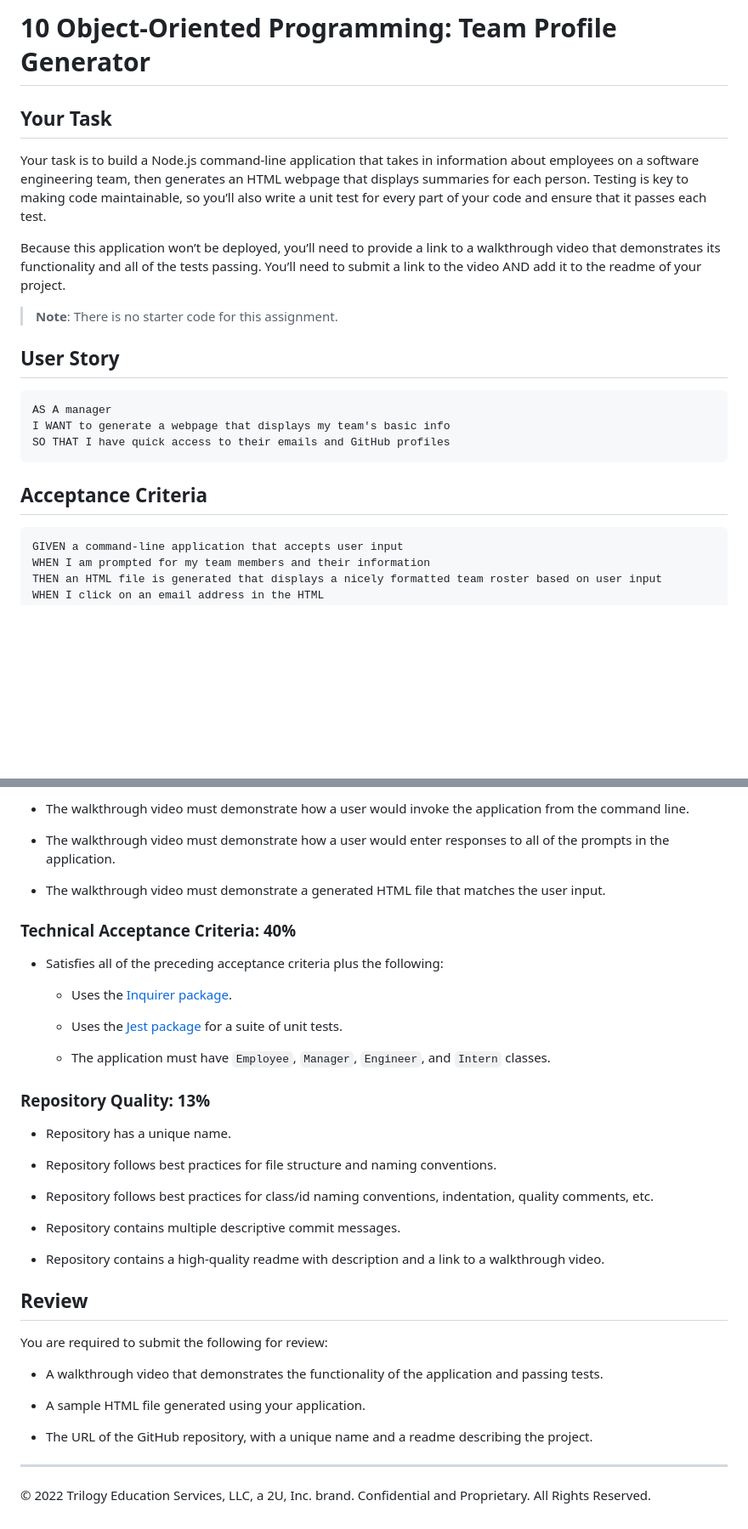
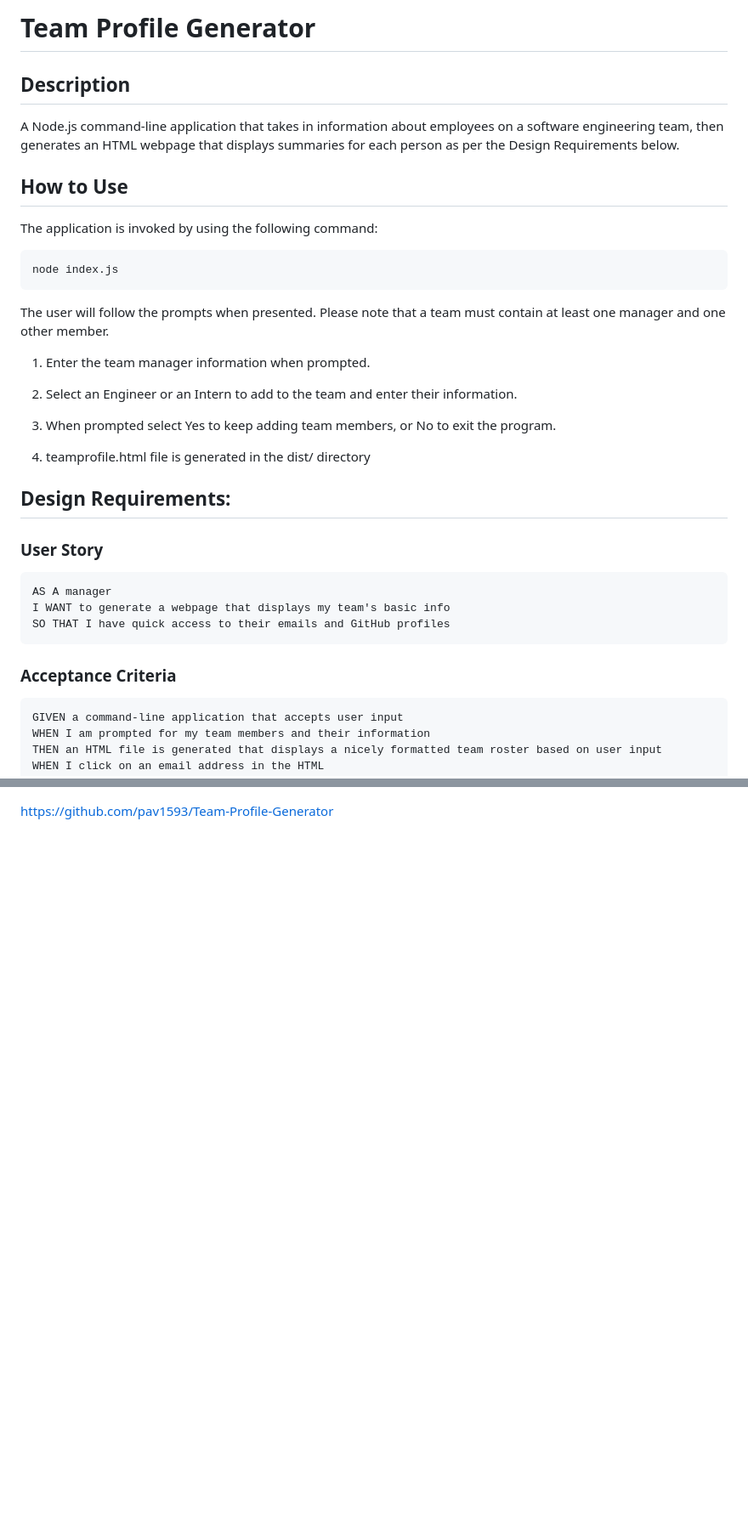
Before and after one commit to pav1593/Team-Profile-Generator, a Markdown page: README.md, 2 parts joined by grey strips. Shown: that part at 85% size. Drawn GitHub-style; blank space fills up the shorter version.

````diff
--- a/README.md
+++ b/README.md
@@ -1,14 +1,31 @@
-# 10 Object-Oriented Programming: Team Profile Generator
+# Team Profile Generator
 
-## Your Task
+## Description
 
-Your task is to build a Node.js command-line application that takes in information about employees on a software engineering team, then generates an HTML webpage that displays summaries for each person. Testing is key to making code maintainable, so you’ll also write a unit test for every part of your code and ensure that it passes each test.
+A Node.js command-line application that takes in information about employees on a software engineering team, then generates an HTML webpage that displays summaries for each person as per the Design Requirements below.
 
-Because this application won’t be deployed, you’ll need to provide a link to a walkthrough video that demonstrates its functionality and all of the tests passing. You’ll need to submit a link to the video AND add it to the readme of your project.
+## How to Use
 
-> **Note**: There is no starter code for this assignment.
+The application is invoked by using the following command:
 
-## User Story
+```bash
+node index.js
+```
+
+The user will follow the prompts when presented. Please note that a team must contain at least one manager and one other member.
+
+1. Enter the team manager information when prompted.
+
+2. Select an Engineer or an Intern to add to the team and enter their information.
+
+3. When prompted select Yes to keep adding team members, or No to exit the program.
+
+4. teamprofile.html file is generated in the dist/ directory
+
+
+## Design Requirements:
+
+### User Story
 
 ```md
 AS A manager
@@ -16,7 +33,7 @@ I WANT to generate a webpage that displays my team's basic info
 SO THAT I have quick access to their emails and GitHub profiles
 ```
 
-## Acceptance Criteria
+### Acceptance Criteria
 
 ```md
 GIVEN a command-line application that accepts user input
@@ -150,40 +109 @@ This Challenge is graded based on the following criteria:
-* The walkthrough video must demonstrate how a user would invoke the application from the command line.
-
-* The walkthrough video must demonstrate how a user would enter responses to all of the prompts in the application.
-
-* The walkthrough video must demonstrate a generated HTML file that matches the user input.
-
-### Technical Acceptance Criteria: 40%
-
-* Satisfies all of the preceding acceptance criteria plus the following:
-
-  * Uses the [Inquirer package](https://www.npmjs.com/package/inquirer/v/8.2.4).
-
-  * Uses the [Jest package](https://www.npmjs.com/package/jest) for a suite of unit tests.
-
-  * The application must have `Employee`, `Manager`, `Engineer`, and `Intern` classes.
-
-### Repository Quality: 13%
-
-* Repository has a unique name.
-
-* Repository follows best practices for file structure and naming conventions.
-
-* Repository follows best practices for class/id naming conventions, indentation, quality comments, etc.
-
-* Repository contains multiple descriptive commit messages.
-
-* Repository contains a high-quality readme with description and a link to a walkthrough video.
-
-## Review
-
-You are required to submit the following for review:
-
-* A walkthrough video that demonstrates the functionality of the application and passing tests.
-
-* A sample HTML file generated using your application.
-
-* The URL of the GitHub repository, with a unique name and a readme describing the project.
-
----
-© 2022 Trilogy Education Services, LLC, a 2U, Inc. brand. Confidential and Proprietary. All Rights Reserved.
+https://github.com/pav1593/Team-Profile-Generator
````
Also changed, not shown: other parts of README.md (+17 -75 lines), Assets/Team Profile Generator JEST test results.png (added), Assets/Team Profile sample HTML output.png (added), 1 other file.
